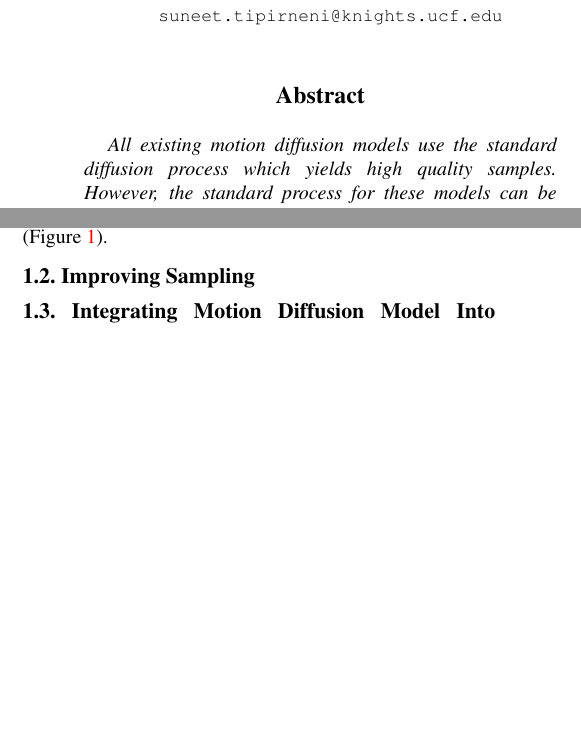
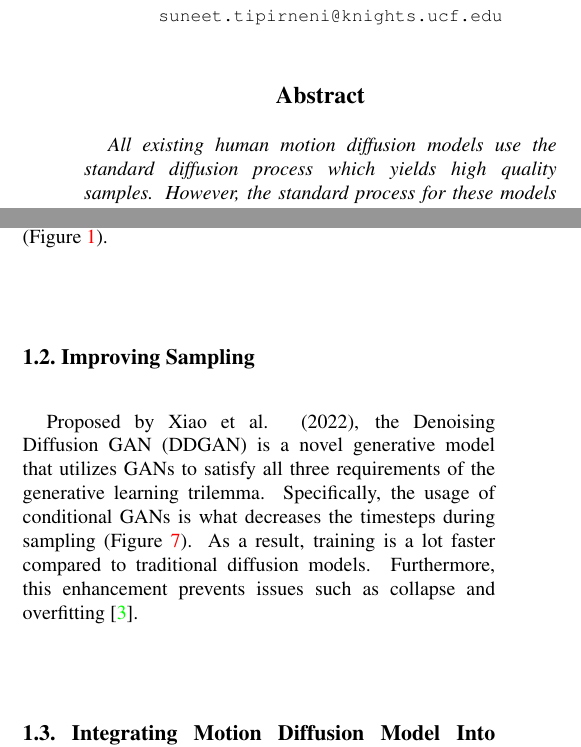
Before and after one commit to CAP6412-Group-4/mdm-2-ddgan-report, a LaTeX paper (src/MDM_DDGAN.tex): two parts of the columns of page 1 of 6, joined at a grey line, cut so that both start at the same text, the shorter picture padded with empty space. Compiled offline with pdfLaTeX.

Commit message:
Add appendix and complete introduction

```diff
--- a/src/MDM_DDGAN.tex
+++ b/src/MDM_DDGAN.tex
@@ -80,7 +80,7 @@
 %                                  ABSTRACT
 % <><><><><><><><><><><><><><><><><><><><><><><><><><><><><><><><><><><><><><><><>
 \begin{abstract}
-    All existing motion diffusion models use the standard diffusion process which yields high
+    All existing human motion diffusion models use the standard diffusion process which yields high
     quality samples. However, the standard process for these models can be inefficient. These are one of
     the challenges with the learning trilemma and this works concerns embedding an existing motion diffusion
     model into denoising diffusion GANs to create a hybrid architecture of the motion diffusion model. This
@@ -110,10 +110,13 @@ The MDM can generate high quality motion samples and achieve good mode coverage.
 However, the generative model for MDM requires a great amount of timesteps in the reverse process which means
 that the current MDM does not satisfy the fast sampling in the learning trilemma (Figure \ref{fig:intro-0}).
 
-
 \subsection{Improving Sampling}
 
-
+Proposed by Xiao et al. (2022), the Denoising Diffusion GAN (DDGAN) is a novel generative model that utilizes
+GANs to satisfy all three requirements of the generative learning trilemma. Specifically, the usage of
+conditional GANs is what decreases the timesteps during sampling (Figure \ref{fig:intro-1}). As a result, training is a lot faster
+compared to traditional diffusion models. Furthermore, this enhancement prevents issues such as collapse and
+overfitting \cite{Xiao22}.
 
 \begin{figure*}[h!]
     \centering
```
Also changed, not shown: src/imgs/introduction/ddgan.png (added), src/MDM_DDGAN.tex (17 more changed lines).
